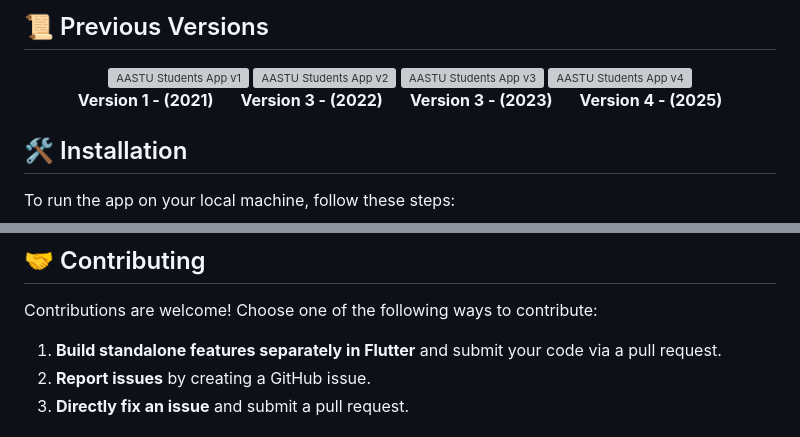
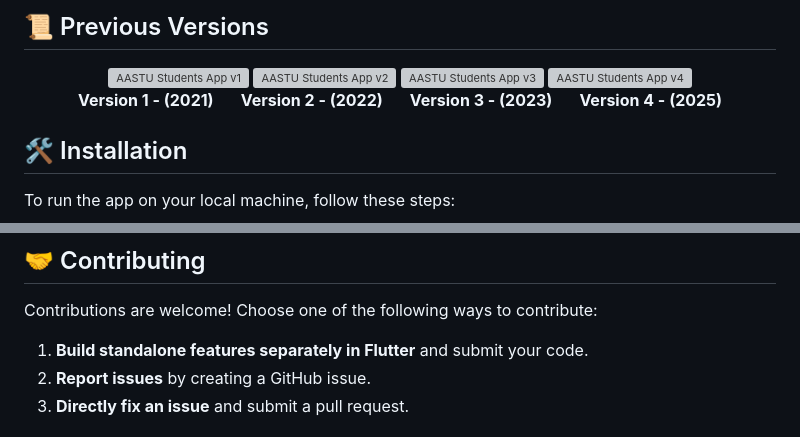
Before and after one commit to chisa-dev/aastu-students-app-v4, a Markdown page: README.md, 2 parts joined by grey strips. Drawn GitHub-style; grey boxes are pictures that could not be loaded.

```diff
--- a/README.md
+++ b/README.md
@@ -24,7 +24,7 @@ FlutterFlow projects are built to run on the Flutter **stable** release.
 
 <div align="center">
   <strong>Version 1 - (2021)</strong> &nbsp;&nbsp;&nbsp;&nbsp;
-  <strong>Version 3 - (2022)</strong> &nbsp;&nbsp;&nbsp;&nbsp;
+  <strong>Version 2 - (2022)</strong> &nbsp;&nbsp;&nbsp;&nbsp;
   <strong>Version 3 - (2023)</strong> &nbsp;&nbsp;&nbsp;&nbsp;
   <strong>Version 4 - (2025)</strong>
 </div>
@@ -64,7 +64,7 @@ flutter serve
 ## 🤝 Contributing
 Contributions are welcome! Choose one of the following ways to contribute:
 
-1. **Build standalone features separately in Flutter** and submit your code via a pull request.
+1. **Build standalone features separately in Flutter** and submit your code.
 2. **Report issues** by creating a GitHub issue.
 3. **Directly fix an issue** and submit a pull request.
 
```
